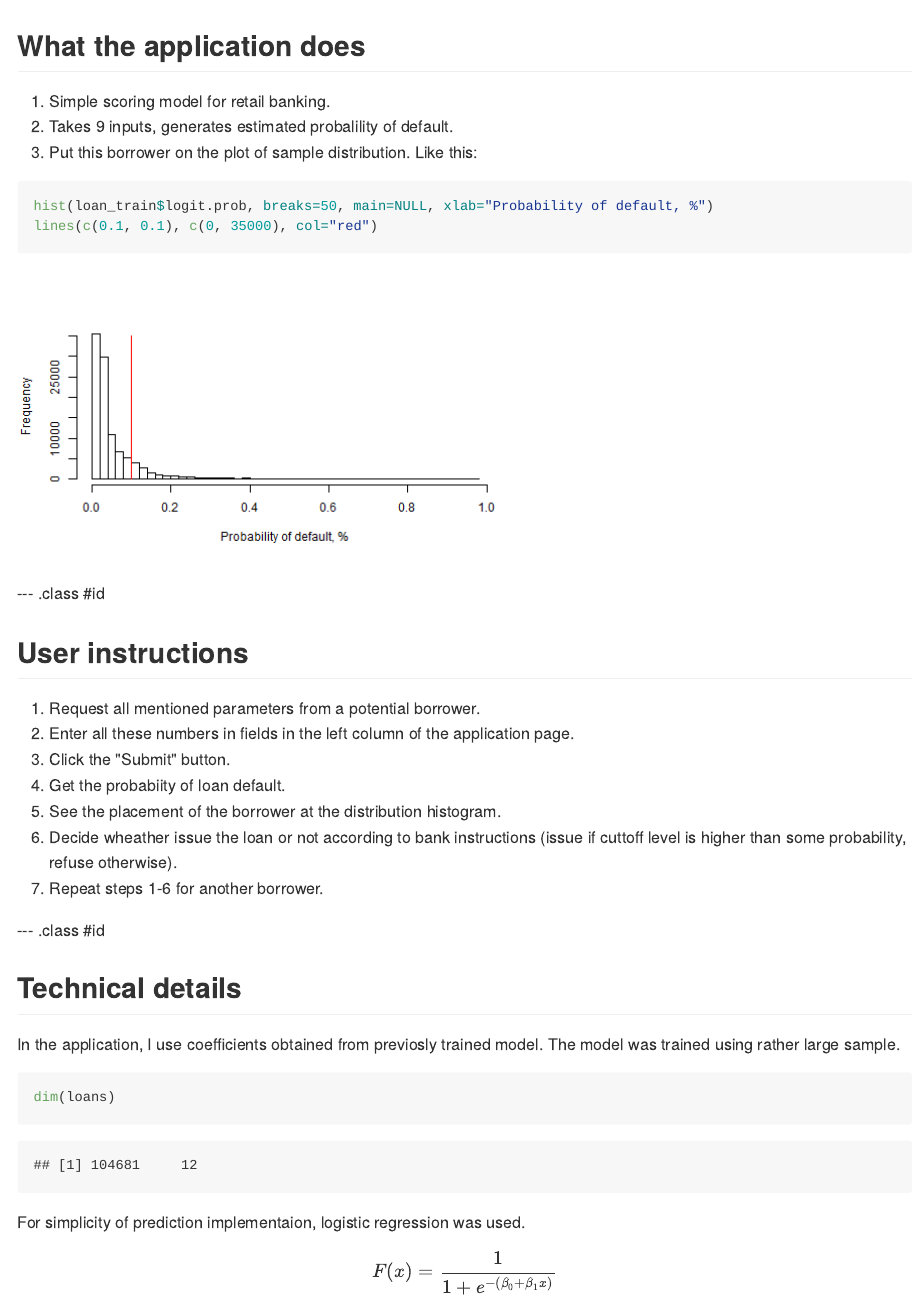
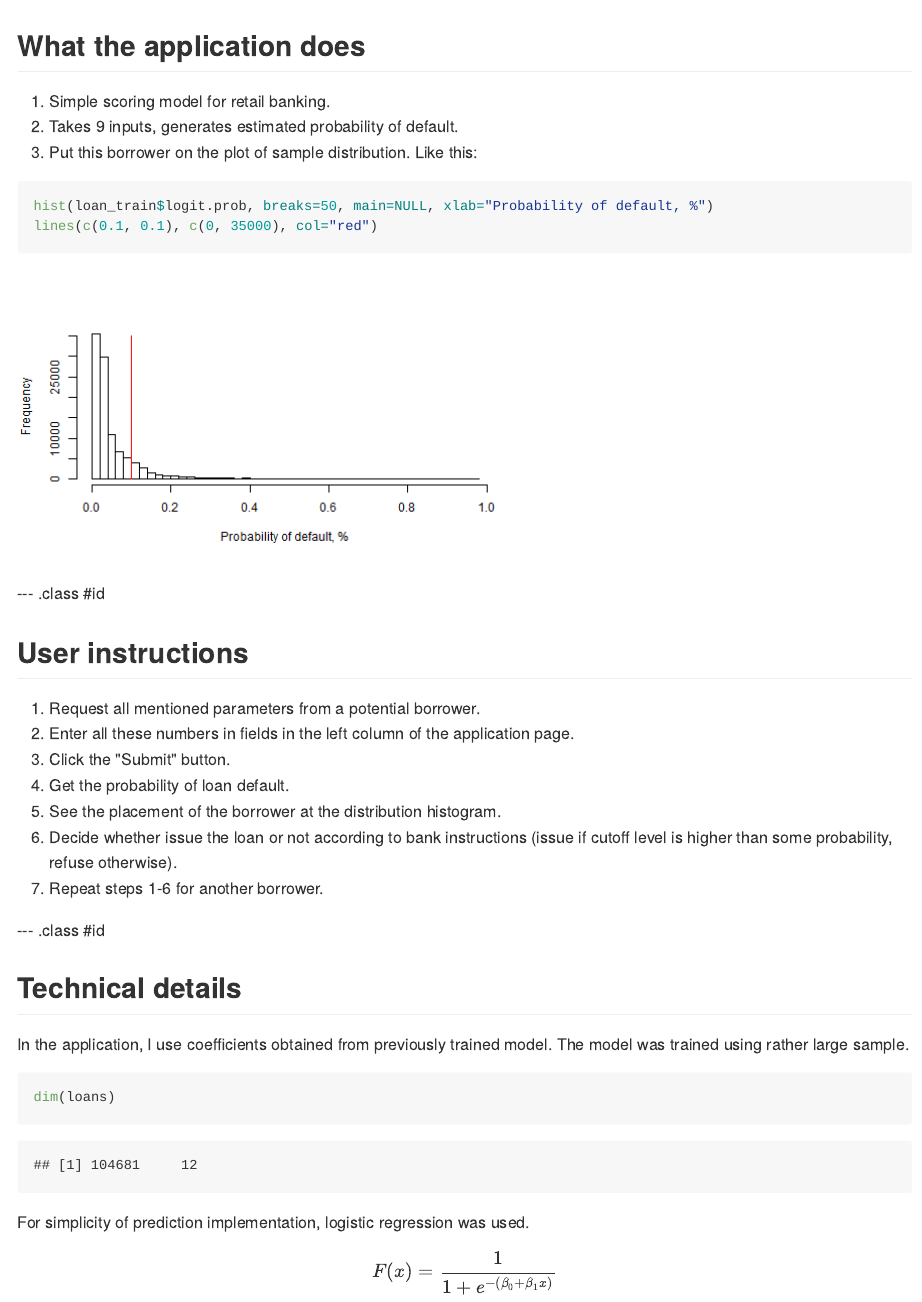
Before and after one commit to Sultan2015/DataProducts, an R Markdown document (index.Rmd): the page in a window 1100 px wide, from its top. The pictures show the output file index.md that the author committed with the source, drawn offline in the style of GitHub.

Commit message:
Typos fixed

````diff
--- a/index.Rmd
+++ b/index.Rmd
@@ -14,7 +14,7 @@ knit        : slidify::knit2slides
 ## What the application does
 
 1. Simple scoring model for retail banking.
-2. Takes 9 inputs, generates estimated probalility of default.
+2. Takes 9 inputs, generates estimated probability of default.
 3. Put this borrower on the plot of sample distribution. Like this:
 ```{r fig.height=4}
 hist(loan_train$logit.prob, breaks=50, main=NULL, xlab="Probability of default, %")
@@ -28,23 +28,23 @@ lines(c(0.1, 0.1), c(0, 35000), col="red")
 1. Request all mentioned parameters from a potential borrower.
 2. Enter all these numbers in fields in the left column of the application page.
 3. Click the "Submit" button.
-4. Get the probabiity of loan default.
+4. Get the probability of loan default.
 5. See the placement of the borrower at the distribution histogram.
-6. Decide wheather issue the loan or not according to bank instructions (issue if cuttoff level is higher than some probability, refuse otherwise).
+6. Decide whether issue the loan or not according to bank instructions (issue if cutoff level is higher than some probability, refuse otherwise).
 7. Repeat steps 1-6 for another borrower.
 
 --- .class #id
 
 ## Technical details
 
-In the application, I use coefficients obtained from previosly trained model.
+In the application, I use coefficients obtained from previously trained model.
 The model was trained using rather large sample.
 ```{r}
 dim(loans)
 ```
-For simplicity of prediction implementaion, logistic regression was used.
+For simplicity of prediction implementation, logistic regression was used.
 $$F(x)=\frac{1}{1+e^{-{(\beta_{0}+\beta_{1}x)}}}$$
-Out of 10 features, 9 had significant coefficients. Debt ratio was dropped (using this sample; typically, this  ratio is considered as important one in financial risk literature).
+Out of 10 features, 9 had significant coefficients. Debt ratio was dropped (using this sample; typically, this ratio is considered as important one in financial risk literature).
 
 --- .class #id
 
````
Also changed, not shown: index.html, index.md.
